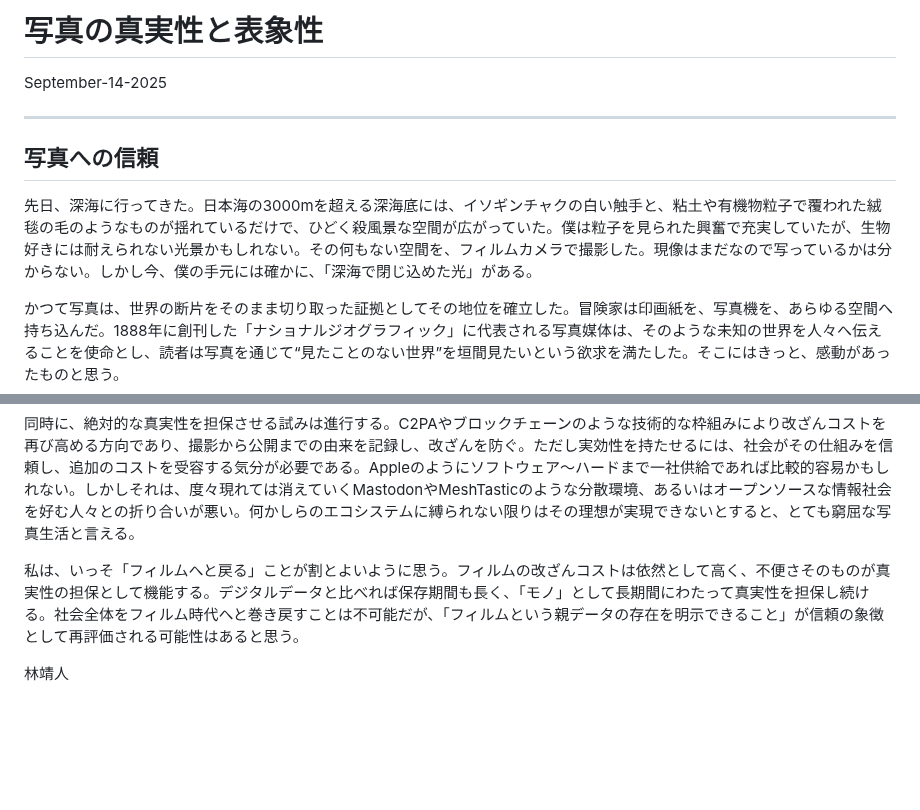
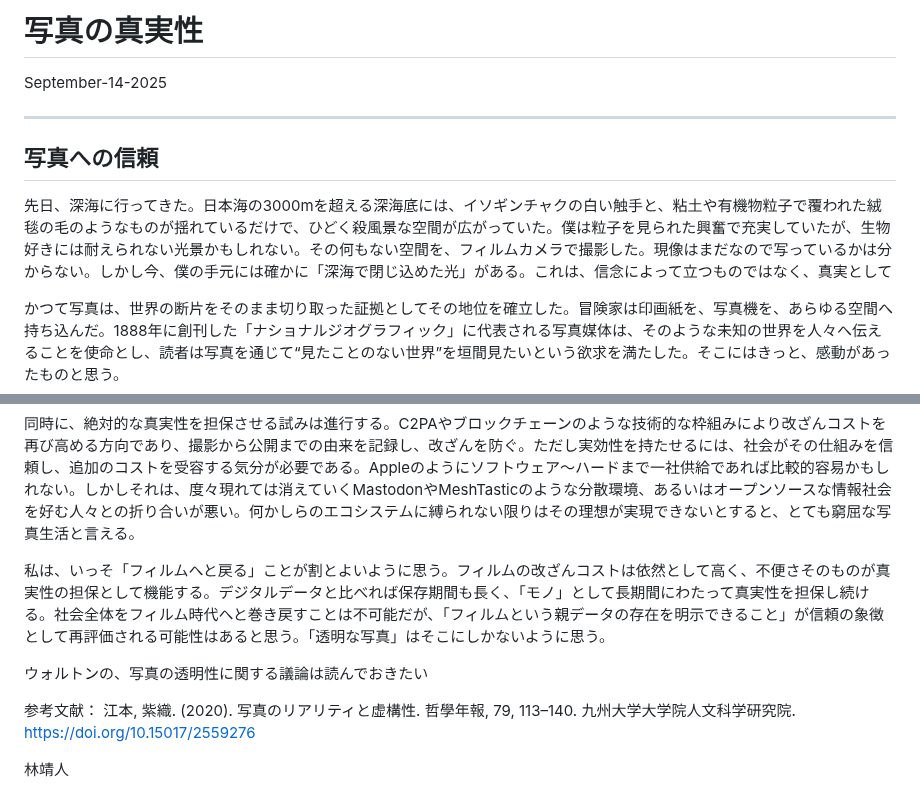
Before and after one commit to yasuhitoHayashi/yasuhitoHayashi.github.io, a Markdown page: posts/photos.md, 2 parts joined by grey strips. GitHub-like rendering; blank space fills up the shorter version.

```diff
--- a/posts/photos.md
+++ b/posts/photos.md
@@ -1,11 +1,11 @@
-# 写真の真実性と表象性
+# 写真の真実性
 September-14-2025
 
 ---
 
 ## 写真への信頼
 
-先日、深海に行ってきた。日本海の3000mを超える深海底には、イソギンチャクの白い触手と、粘土や有機物粒子で覆われた絨毯の毛のようなものが揺れているだけで、ひどく殺風景な空間が広がっていた。僕は粒子を見られた興奮で充実していたが、生物好きには耐えられない光景かもしれない。その何もない空間を、フィルムカメラで撮影した。現像はまだなので写っているかは分からない。しかし今、僕の手元には確かに、「深海で閉じ込めた光」がある。
+先日、深海に行ってきた。日本海の3000mを超える深海底には、イソギンチャクの白い触手と、粘土や有機物粒子で覆われた絨毯の毛のようなものが揺れているだけで、ひどく殺風景な空間が広がっていた。僕は粒子を見られた興奮で充実していたが、生物好きには耐えられない光景かもしれない。その何もない空間を、フィルムカメラで撮影した。現像はまだなので写っているかは分からない。しかし今、僕の手元には確かに「深海で閉じ込めた光」がある。これは、信念によって立つものではなく、真実として
 
 かつて写真は、世界の断片をそのまま切り取った証拠としてその地位を確立した。冒険家は印画紙を、写真機を、あらゆる空間へ持ち込んだ。1888年に創刊した「ナショナルジオグラフィック」に代表される写真媒体は、そのような未知の世界を人々へ伝えることを使命とし、読者は写真を通じて“見たことのない世界”を垣間見たいという欲求を満たした。そこにはきっと、感動があったものと思う。
 
@@ -37,7 +37,12 @@ September-14-2025
 同時に、絶対的な真実性を担保させる試みは進行する。C2PAやブロックチェーンのような技術的な枠組みにより改ざんコストを再び高める方向であり、撮影から公開までの由来を記録し、改ざんを防ぐ。ただし実効性を持たせるには、社会がその仕組みを信頼し、追加のコストを受容する気分が必要である。Appleのようにソフトウェア〜ハードまで一社供給であれば比較的容易かもしれない。しかしそれは、度々現れては消えていくMastodonやMeshTasticのような分散環境、あるいはオープンソースな情報社会を好む人々との折り合いが悪い。何かしらのエコシステムに縛られない限りはその理想が実現できないとすると、とても窮屈な写真生活と言える。
 
 
-私は、いっそ「フィルムへと戻る」ことが割とよいように思う。フィルムの改ざんコストは依然として高く、不便さそのものが真実性の担保として機能する。デジタルデータと比べれば保存期間も長く、「モノ」として長期間にわたって真実性を担保し続ける。社会全体をフィルム時代へと巻き戻すことは不可能だが、「フィルムという親データの存在を明示できること」が信頼の象徴として再評価される可能性はあると思う。
+私は、いっそ「フィルムへと戻る」ことが割とよいように思う。フィルムの改ざんコストは依然として高く、不便さそのものが真実性の担保として機能する。デジタルデータと比べれば保存期間も長く、「モノ」として長期間にわたって真実性を担保し続ける。社会全体をフィルム時代へと巻き戻すことは不可能だが、「フィルムという親データの存在を明示できること」が信頼の象徴として再評価される可能性はあると思う。「透明な写真」はそこにしかないように思う。
+
+ウォルトンの、写真の透明性に関する議論は読んでおきたい
+
+参考文献：
+江本, 紫織. (2020). 写真のリアリティと虚構性. 哲學年報, 79, 113–140. 九州大学大学院人文科学研究院. https://doi.org/10.15017/2559276
 
 
 林靖人
```
